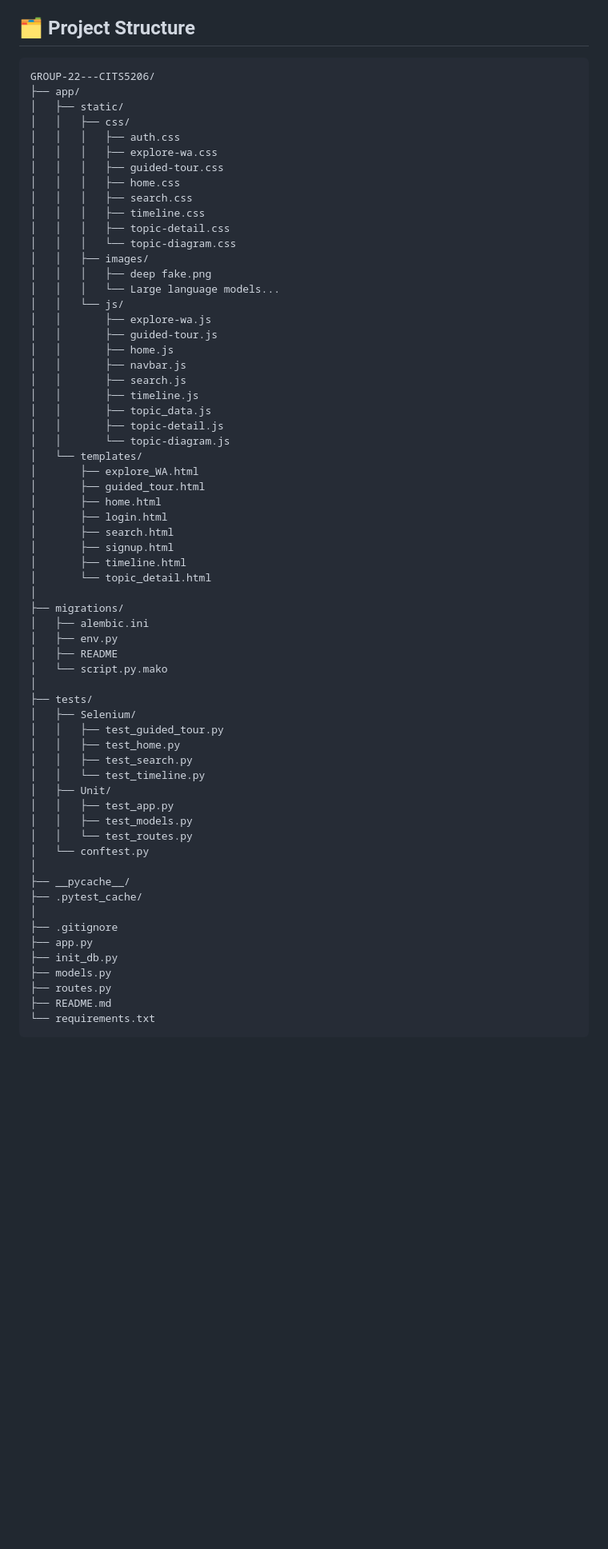
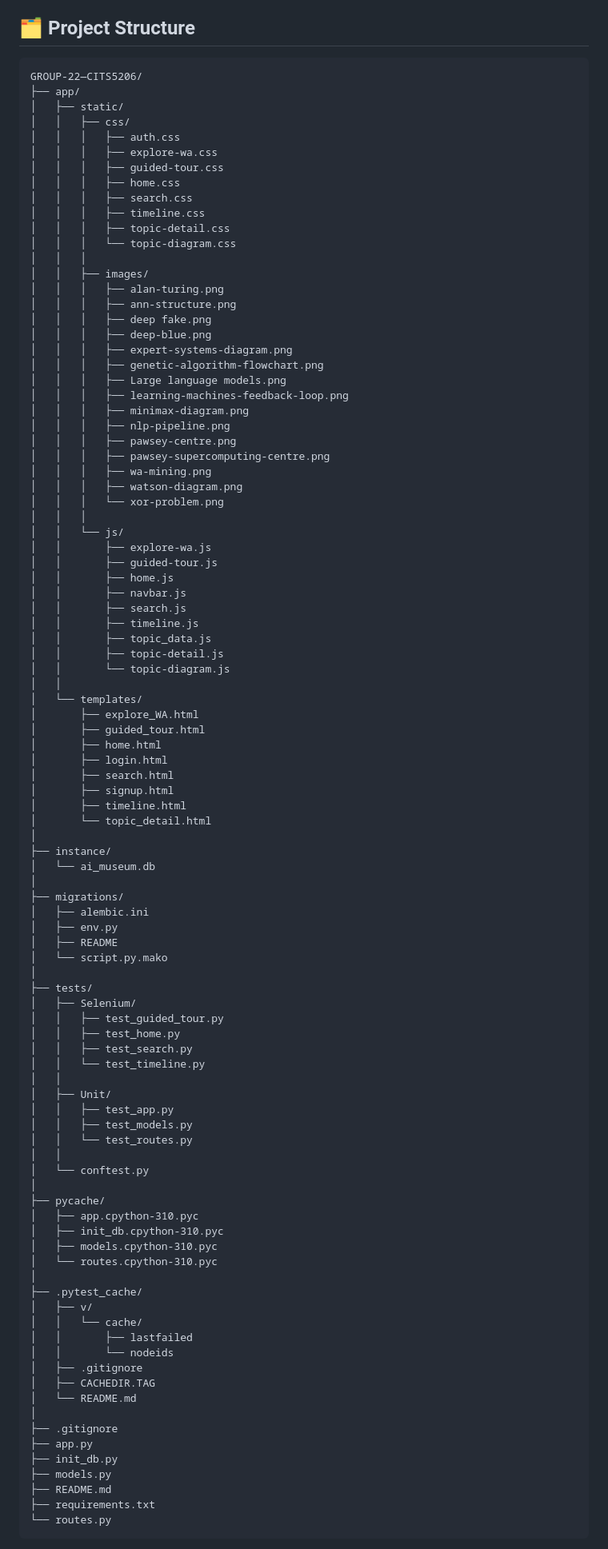
Before and after one commit to RoshiniVadla75/Group-22---CITS5206, a Markdown page: README.md, the part around one of its changes. Shown at 80% size. Drawn GitHub-style; blank space fills up the shorter version.

Commit message:
Update README project structure with full detailed directory

````diff
--- a/README.md
+++ b/README.md
@@ -250,7 +250,7 @@ These APIs are used by frontend JavaScript for dynamic rendering.
 
 ## 🗂️ Project Structure
 ```
-GROUP-22---CITS5206/
+GROUP-22—CITS5206/
 ├── app/
 │   ├── static/
 │   │   ├── css/
@@ -262,9 +262,24 @@ GROUP-22---CITS5206/
 │   │   │   ├── timeline.css
 │   │   │   ├── topic-detail.css
 │   │   │   └── topic-diagram.css
+│   │   │
 │   │   ├── images/
+│   │   │   ├── alan-turing.png
+│   │   │   ├── ann-structure.png
 │   │   │   ├── deep fake.png
-│   │   │   └── Large language models...
+│   │   │   ├── deep-blue.png
+│   │   │   ├── expert-systems-diagram.png
+│   │   │   ├── genetic-algorithm-flowchart.png
+│   │   │   ├── Large language models.png
+│   │   │   ├── learning-machines-feedback-loop.png
+│   │   │   ├── minimax-diagram.png
+│   │   │   ├── nlp-pipeline.png
+│   │   │   ├── pawsey-centre.png
+│   │   │   ├── pawsey-supercomputing-centre.png
+│   │   │   ├── wa-mining.png
+│   │   │   ├── watson-diagram.png
+│   │   │   └── xor-problem.png
+│   │   │
 │   │   └── js/
 │   │       ├── explore-wa.js
 │   │       ├── guided-tour.js
@@ -275,6 +290,7 @@ GROUP-22---CITS5206/
 │   │       ├── topic_data.js
 │   │       ├── topic-detail.js
 │   │       └── topic-diagram.js
+│   │
 │   └── templates/
 │       ├── explore_WA.html
 │       ├── guided_tour.html
@@ -284,6 +300,9 @@ GROUP-22---CITS5206/
 │       ├── signup.html
 │       ├── timeline.html
 │       └── topic_detail.html
+│
+├── instance/
+│   └── ai_museum.db
 │
 ├── migrations/
 │   ├── alembic.ini
@@ -297,20 +316,34 @@ GROUP-22---CITS5206/
 │   │   ├── test_home.py
 │   │   ├── test_search.py
 │   │   └── test_timeline.py
+│   │
 │   ├── Unit/
 │   │   ├── test_app.py
 │   │   ├── test_models.py
 │   │   └── test_routes.py
+│   │
 │   └── conftest.py
 │
-├── __pycache__/
+├── pycache/
+│   ├── app.cpython-310.pyc
+│   ├── init_db.cpython-310.pyc
+│   ├── models.cpython-310.pyc
+│   └── routes.cpython-310.pyc
+│
 ├── .pytest_cache/
+│   ├── v/
+│   │   └── cache/
+│   │       ├── lastfailed
+│   │       └── nodeids
+│   ├── .gitignore
+│   ├── CACHEDIR.TAG
+│   └── README.md
 │
 ├── .gitignore
 ├── app.py
 ├── init_db.py
 ├── models.py
-├── routes.py
 ├── README.md
-└── requirements.txt
+├── requirements.txt
+└── routes.py
 ```
````
Also changed, not shown: other parts of README.md (+1 -1 lines).
